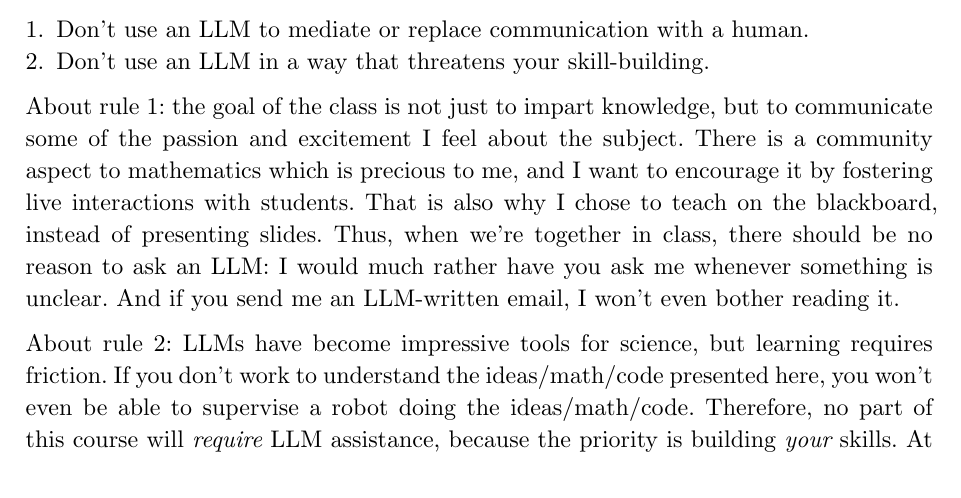
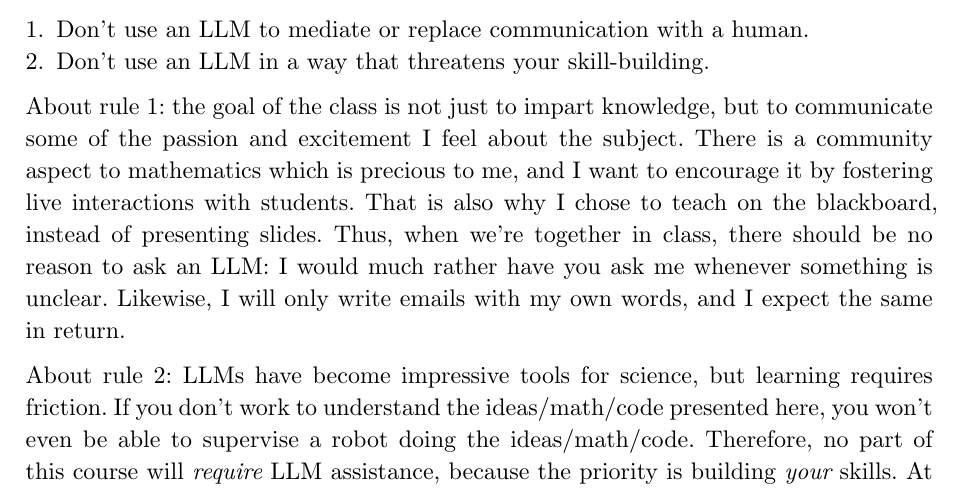
Before and after one commit to gdalle/REOP2026, a Typst document (notes/W01.typ): part of page 1 of 4, cut so that both start at the same text. The pictures show the PDF file notes/W01.pdf that the author committed with the source.

Commit message:
Fix email

```diff
--- a/notes/W01.typ
+++ b/notes/W01.typ
@@ -61,7 +61,7 @@ About rule 1: the goal of the class is not just to impart knowledge, but to comm
 There is a community aspect to mathematics which is precious to me, and I want to encourage it by fostering live interactions with students.
 That is also why I chose to teach on the blackboard, instead of presenting slides.
 Thus, when we're together in class, there should be no reason to ask an LLM: I would much rather have you ask me whenever something is unclear.
-And if you send me an LLM-written email, I won't even bother reading it.
+Likewise, I will only write emails with my own words, and I expect the same in return.
 
 About rule 2: LLMs have become impressive tools for science, but learning requires friction.
 If you don't work to understand the ideas/math/code presented here, you won't even be able to supervise a robot doing the ideas/math/code.
```
Also changed, not shown: notes/W01.pdf.
